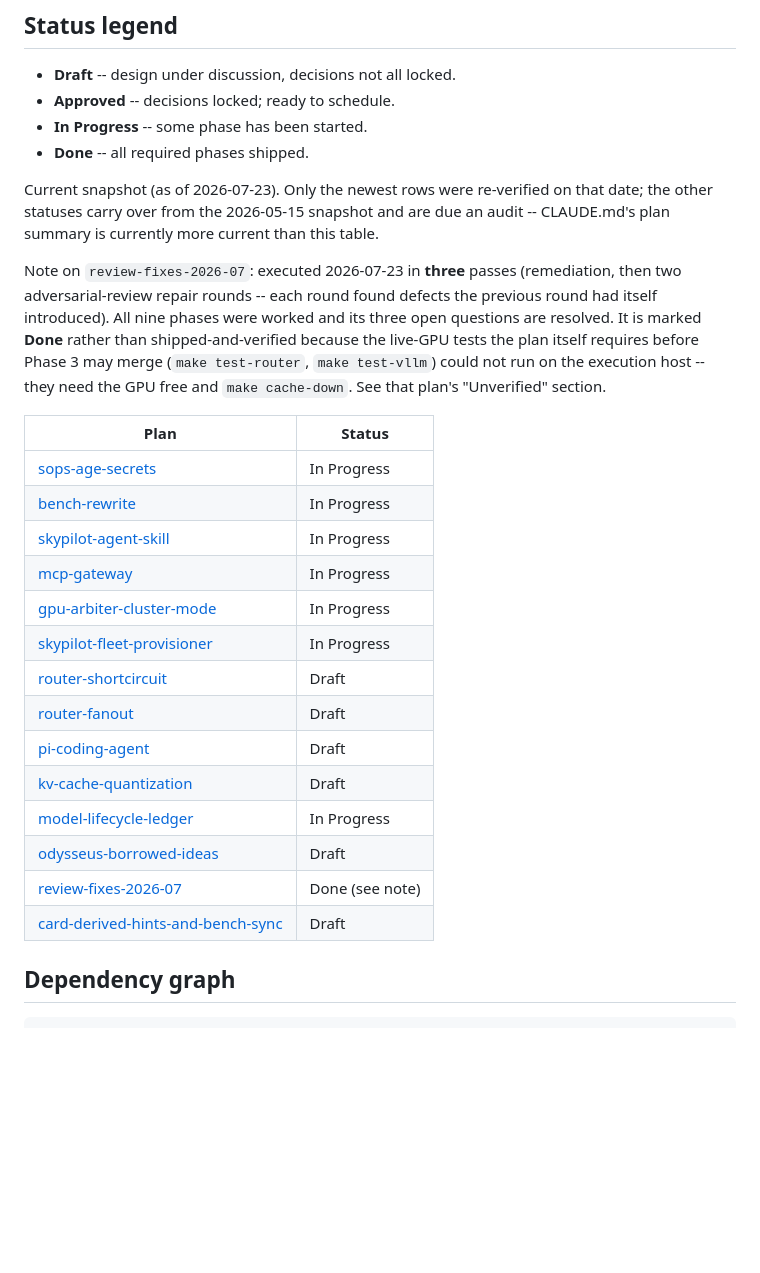
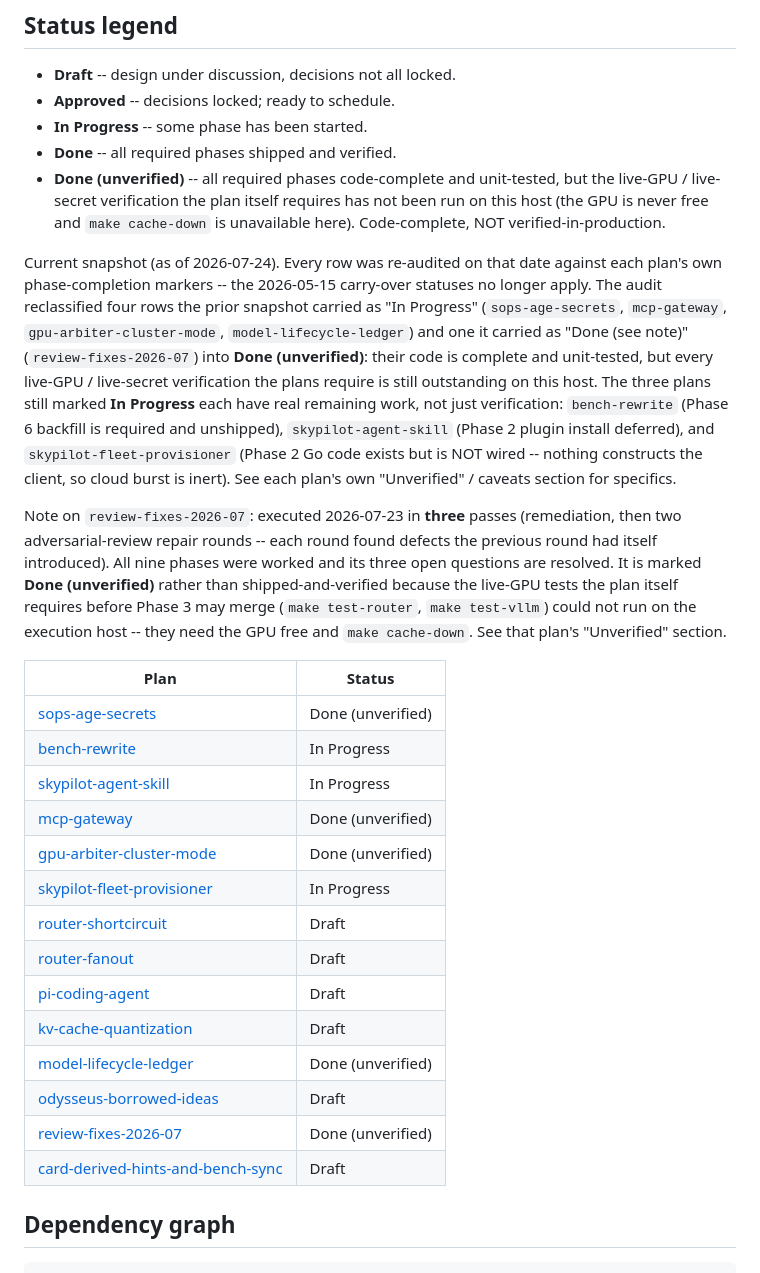
Before and after one commit to ksparavec/devai, a Markdown page: docs/plans/README.md, the part around the change. Rendered like a GitHub page; blank space fills up the shorter version.

Commit message:
docs(plans): re-audit all 14 plans, correct stale status table
The README status table carried 2026-05-15 statuses for every row
except the newest, and self-flagged them as unaudited. A full re-audit
against each plan's own phase-completion markers reclassifies five rows:

- sops-age-secrets, mcp-gateway, gpu-arbiter-cluster-mode,
  model-lifecycle-ledger: In Progress -> Done (unverified)
- review-fixes-2026-07: Done (see note) -> Done (unverified)

All five are code-complete and unit-tested; only the live-GPU /
live-secret verification each plan requires is outstanding on this host
(GPU never free, `make cache-down` unavailable). Adds a "Done
(unverified)" legend entry to name that state precisely rather than
overstating with a bare "Done".

The three plans still marked In Progress have real remaining work, not
just verification: bench-rewrite (Phase 6 backfill unshipped),
skypilot-agent-skill (Phase 2 plugin deferred), skypilot-fleet-
provisioner (Phase 2 client exists but is unwired, cloud burst inert).
The six Drafts were confirmed to have zero landed code.

Sequencing content (dependency graph, recommended-order table) left
unchanged -- it describes ordering, not current status.

Co-Authored-By: Claude Opus 4.8 (1M context) <noreply@anthropic.com>

```diff
--- a/docs/plans/README.md
+++ b/docs/plans/README.md
@@ -12,39 +12,55 @@ authoritative -- update this file to match.
 - **Draft** -- design under discussion, decisions not all locked.
 - **Approved** -- decisions locked; ready to schedule.
 - **In Progress** -- some phase has been started.
-- **Done** -- all required phases shipped.
+- **Done** -- all required phases shipped and verified.
+- **Done (unverified)** -- all required phases code-complete and
+  unit-tested, but the live-GPU / live-secret verification the plan
+  itself requires has not been run on this host (the GPU is never
+  free and `make cache-down` is unavailable here). Code-complete,
+  NOT verified-in-production.
 
-Current snapshot (as of 2026-07-23). Only the newest rows were
-re-verified on that date; the other statuses carry over from the
-2026-05-15 snapshot and are due an audit -- CLAUDE.md's plan
-summary is currently more current than this table.
+Current snapshot (as of 2026-07-24). Every row was re-audited on that
+date against each plan's own phase-completion markers -- the
+2026-05-15 carry-over statuses no longer apply. The audit reclassified
+four rows the prior snapshot carried as "In Progress"
+(`sops-age-secrets`, `mcp-gateway`, `gpu-arbiter-cluster-mode`,
+`model-lifecycle-ledger`) and one it carried as "Done (see note)"
+(`review-fixes-2026-07`) into **Done (unverified)**: their code is
+complete and unit-tested, but every live-GPU / live-secret
+verification the plans require is still outstanding on this host.
+The three plans still marked **In Progress** each have real remaining
+work, not just verification: `bench-rewrite` (Phase 6 backfill is
+required and unshipped), `skypilot-agent-skill` (Phase 2 plugin install
+deferred), and `skypilot-fleet-provisioner` (Phase 2 Go code exists but
+is NOT wired -- nothing constructs the client, so cloud burst is inert).
+See each plan's own "Unverified" / caveats section for specifics.
 
 Note on `review-fixes-2026-07`: executed 2026-07-23 in **three** passes
 (remediation, then two adversarial-review repair rounds -- each round
 found defects the previous round had itself introduced). All nine
 phases were worked and its three open questions are resolved. It is
-marked **Done** rather than shipped-and-verified because the live-GPU
-tests the plan itself requires before Phase 3 may merge
+marked **Done (unverified)** rather than shipped-and-verified because the
+live-GPU tests the plan itself requires before Phase 3 may merge
 (`make test-router`, `make test-vllm`) could not run on the execution
 host -- they need the GPU free and `make cache-down`. See that plan's
 "Unverified" section.
 
-| Plan                                                                | Status      |
-| ------------------------------------------------------------------- | ----------- |
-| [sops-age-secrets](./sops-age-secrets.md)                           | In Progress |
-| [bench-rewrite](./bench-rewrite.md)                                 | In Progress |
-| [skypilot-agent-skill](./skypilot-agent-skill.md)                   | In Progress |
-| [mcp-gateway](./mcp-gateway.md)                                     | In Progress |
-| [gpu-arbiter-cluster-mode](./gpu-arbiter-cluster-mode.md)           | In Progress |
-| [skypilot-fleet-provisioner](./skypilot-fleet-provisioner.md)       | In Progress |
-| [router-shortcircuit](./router-shortcircuit.md)                     | Draft       |
-| [router-fanout](./router-fanout.md)                                 | Draft       |
-| [pi-coding-agent](./pi-coding-agent.md)                             | Draft       |
-| [kv-cache-quantization](./kv-cache-quantization.md)                 | Draft       |
-| [model-lifecycle-ledger](./model-lifecycle-ledger.md)               | In Progress |
-| [odysseus-borrowed-ideas](./odysseus-borrowed-ideas.md)             | Draft       |
-| [review-fixes-2026-07](./review-fixes-2026-07.md)                   | Done (see note) |
-| [card-derived-hints-and-bench-sync](./card-derived-hints-and-bench-sync.md) | Draft |
+| Plan                                                                | Status            |
+| ------------------------------------------------------------------- | ----------------- |
+| [sops-age-secrets](./sops-age-secrets.md)                           | Done (unverified) |
+| [bench-rewrite](./bench-rewrite.md)                                 | In Progress       |
+| [skypilot-agent-skill](./skypilot-agent-skill.md)                   | In Progress       |
+| [mcp-gateway](./mcp-gateway.md)                                     | Done (unverified) |
+| [gpu-arbiter-cluster-mode](./gpu-arbiter-cluster-mode.md)           | Done (unverified) |
+| [skypilot-fleet-provisioner](./skypilot-fleet-provisioner.md)       | In Progress       |
+| [router-shortcircuit](./router-shortcircuit.md)                     | Draft             |
+| [router-fanout](./router-fanout.md)                                 | Draft             |
+| [pi-coding-agent](./pi-coding-agent.md)                             | Draft             |
+| [kv-cache-quantization](./kv-cache-quantization.md)                 | Draft             |
+| [model-lifecycle-ledger](./model-lifecycle-ledger.md)               | Done (unverified) |
+| [odysseus-borrowed-ideas](./odysseus-borrowed-ideas.md)             | Draft             |
+| [review-fixes-2026-07](./review-fixes-2026-07.md)                   | Done (unverified) |
+| [card-derived-hints-and-bench-sync](./card-derived-hints-and-bench-sync.md) | Draft     |
 
 ## Dependency graph
 
```
